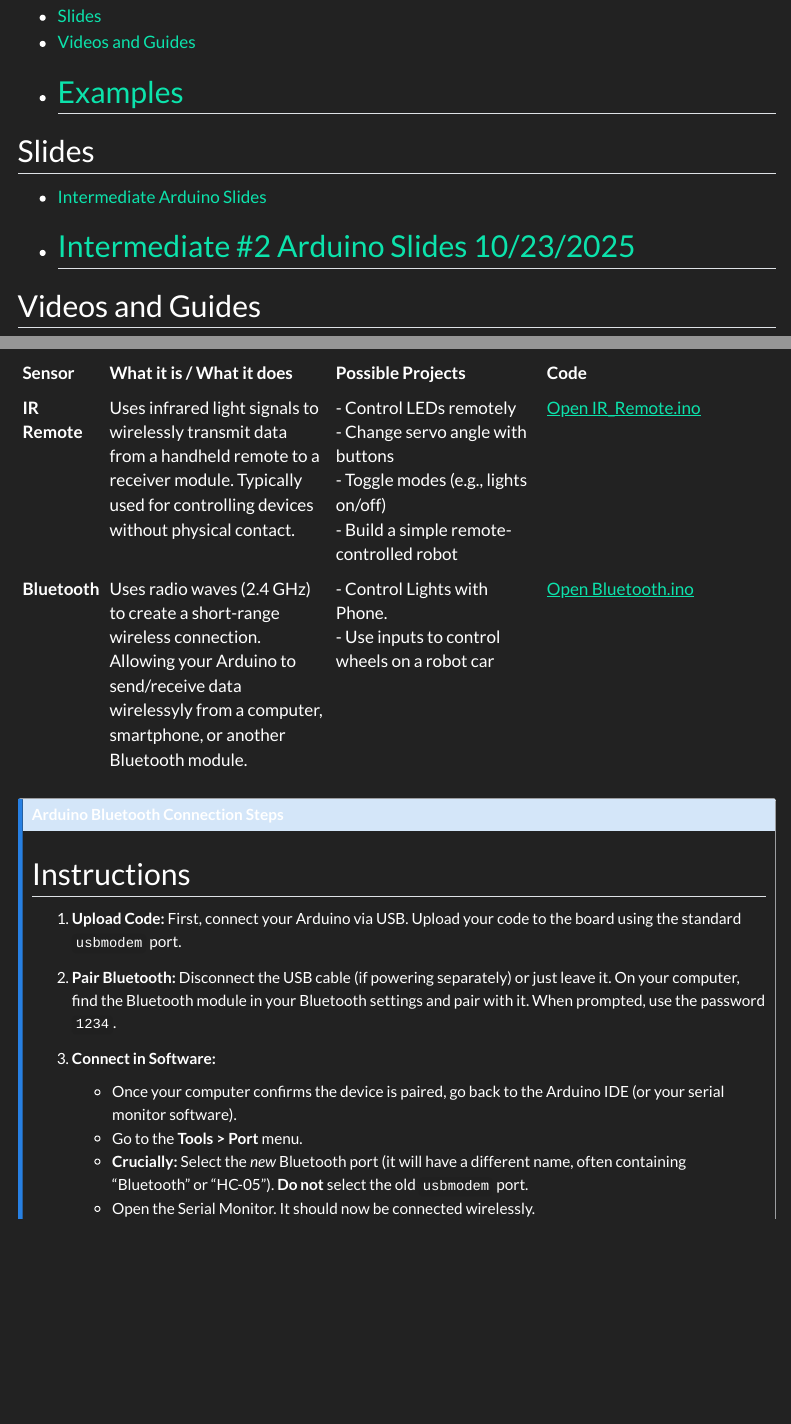
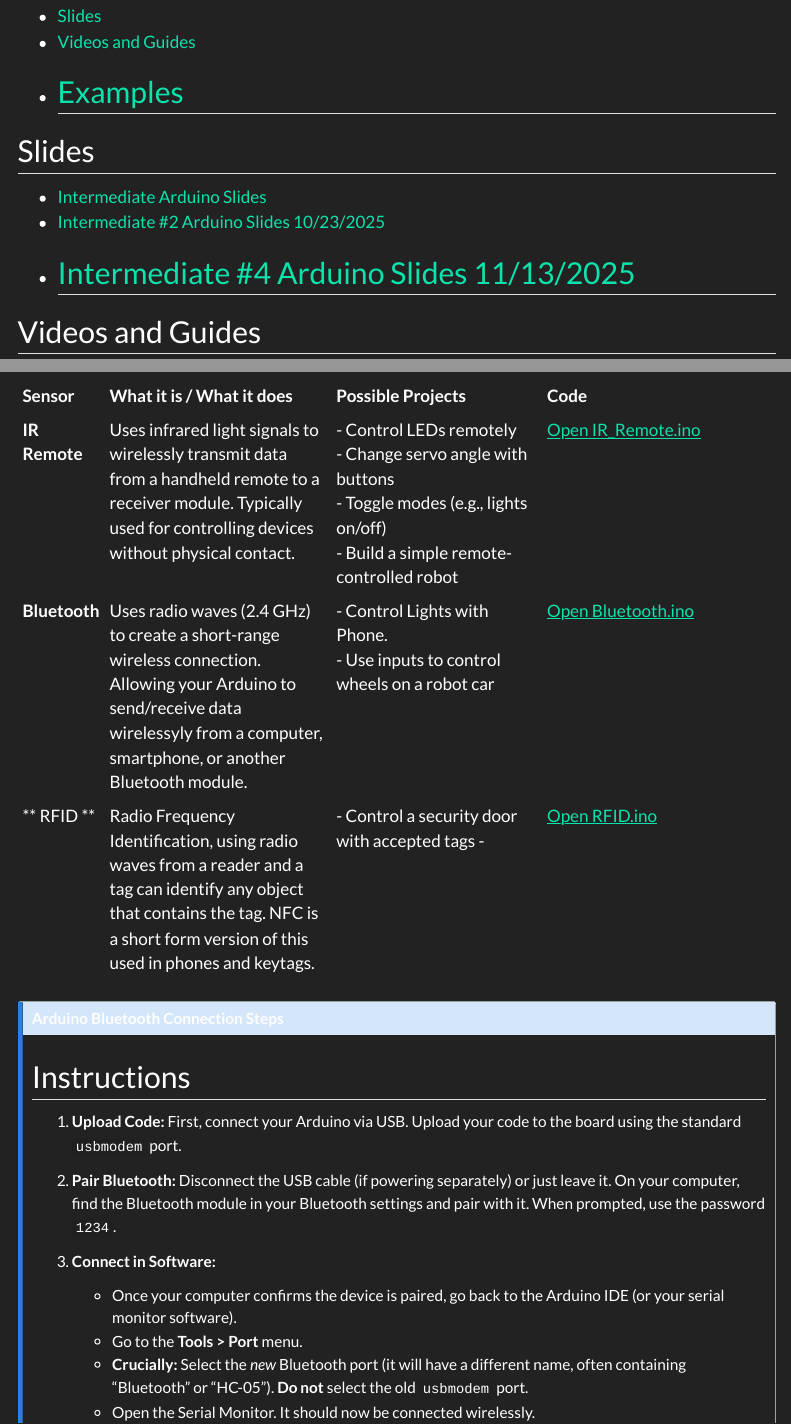
Before and after one commit to cartaR02/HyperLabsArduino, a Quarto document (Intermediate.qmd): the page in a window 1100 px wide, from 130 px down, and a second part further down, joined at a grey line. Rendered offline with R 4.5, knitr and Pandoc in place of Quarto, with nearby package versions; menus at the side of the page are left out.

Commit message:
added rfid

```diff
--- a/Intermediate.qmd
+++ b/Intermediate.qmd
@@ -13,6 +13,7 @@ title: Intermediate
 
 - [Intermediate Arduino Slides](https://www.canva.com/design/DAG17KXFD-M/yqGkV18pEtHGUXQAefJ_0Q/view?utm_content=DAG17KXFD-M&utm_campaign=designshare&utm_medium=link2&utm_source=uniquelinks&utlId=h914717a4b3)
 - [Intermediate #2 Arduino Slides 10/23/2025](https://www.canva.com/design/DAG2k6xpiwE/JN2U8u0aOtUsVZERGWss5A/view?utm_content=DAG2k6xpiwE&utm_campaign=designshare&utm_medium=link2&utm_source=uniquelinks&utlId=hc0ff8eca98)
+- [Intermediate #4 Arduino Slides 11/13/2025](https://www.canva.com/design/DAG2k6xpiwE/JN2U8u0aOtUsVZERGWss5A/view?utm_content=DAG2k6xpiwE&utm_campaign=designshare&utm_medium=link2&utm_source=uniquelinks&utlId=hc0ff8eca98)
 ---
 
 ## Videos and Guides
@@ -29,9 +30,10 @@ The `Examples/` folder contains Arduino sketches demonstrating various component
 |---------------|--------------------------------------------------------------------|---------------------------------------------------------------|----------------------------------------------------------------------|
 | **IR Remote** | Uses infrared light signals to wirelessly transmit data from a handheld remote to a receiver module. Typically used for controlling devices without physical contact. | - Control LEDs remotely<br>- Change servo angle with buttons<br>- Toggle modes (e.g., lights on/off)<br>- Build a simple remote-controlled robot | [Open IR_Remote.ino](https://github.com/cartaR02/HyperLabsArduino/blob/main/IntermediateExamples/IR-Remote/IRRemote.ino) |
 | **Bluetooth** | Uses radio waves (2.4 GHz) to create a short-range wireless connection. Allowing your Arduino to send/receive data wirelessyly from a computer, smartphone, or another Bluetooth module. | - Control Lights with Phone. <br> - Use inputs to control wheels on a robot car | [Open Bluetooth.ino](https://github.com/cartaR02/HyperLabsArduino/blob/main/IntermediateExamples/BLUETOOTH/controlLED.ino) |
-
+| ** RFID ** | Radio Frequency Identification, using radio waves from a reader and a tag can identify any object that contains the tag.  NFC is a short form version of this used in phones and keytags. | - Control a security door with accepted tags - | [Open RFID.ino](https://github.com/cartaR02/HyperLabsArduino/blob/main/IntermediateExamples/RFID/rfid-read-dump.ino) |
 ::: {.callout-note collapse="true"}
 # Arduino Bluetooth Connection Steps
+
 
 ## Instructions
 
```
Also changed, not shown: Intermediate.qmd (1 more changed lines), 3 other files.
